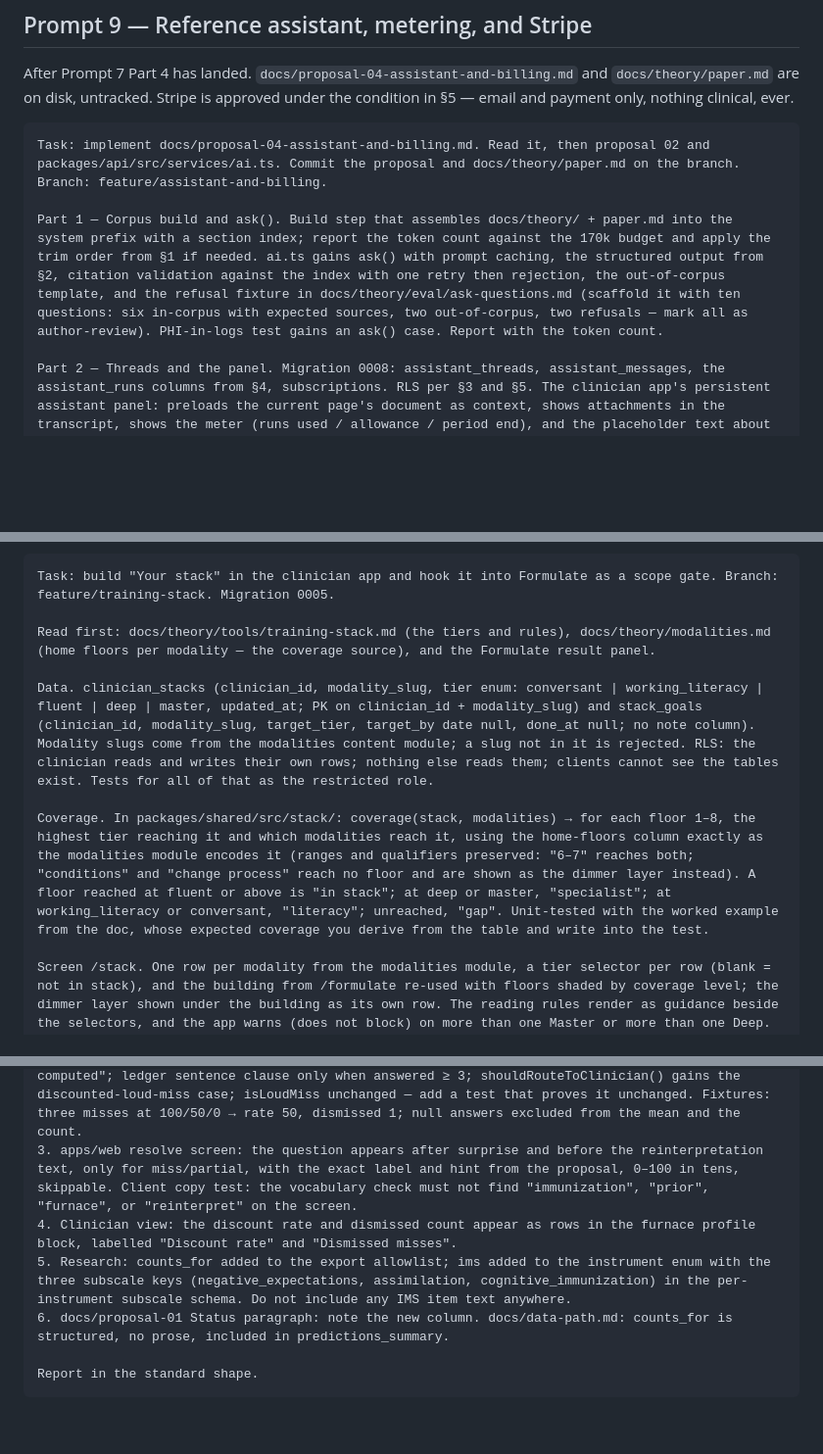
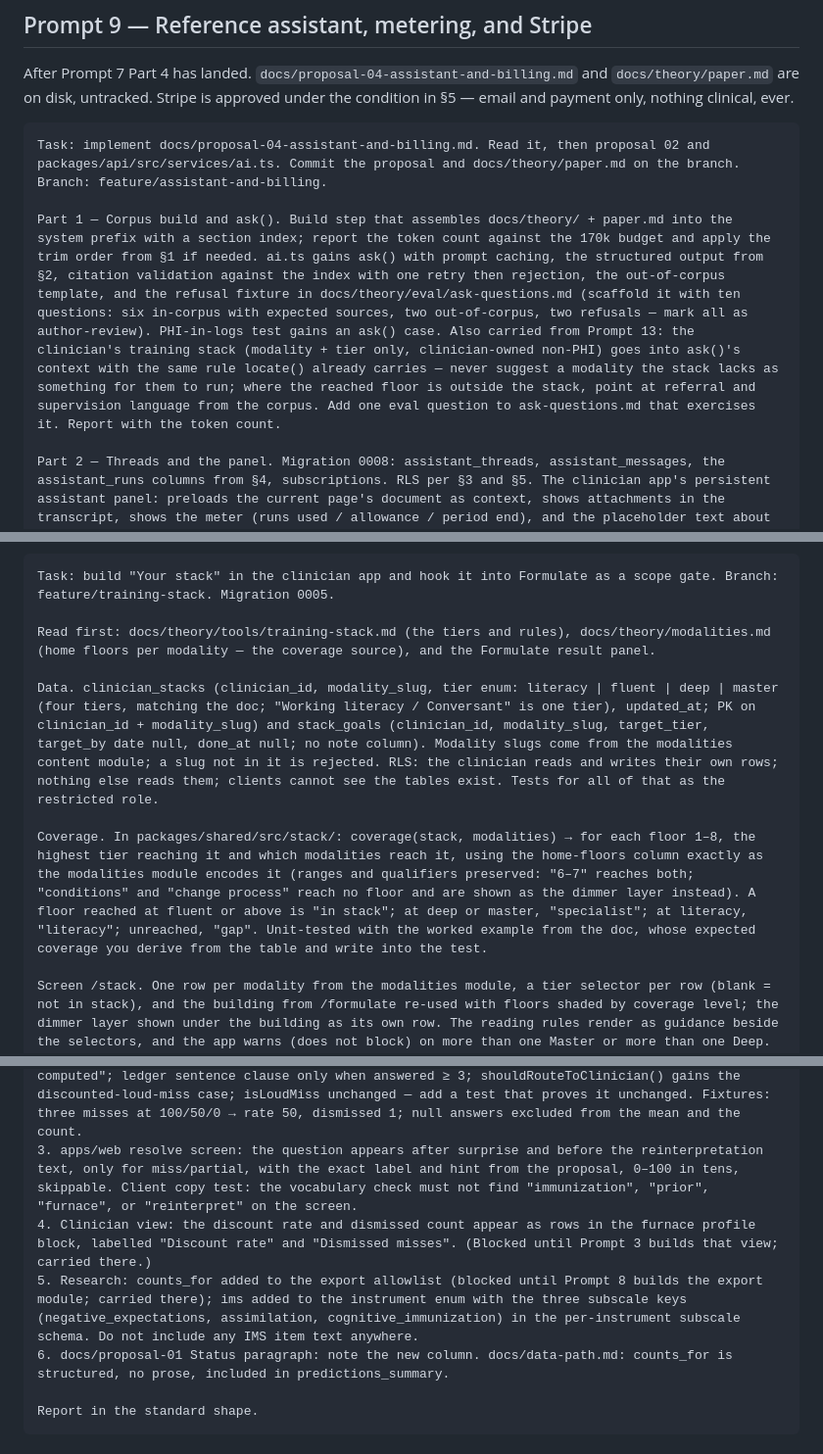
Before and after one commit to daniel-frenkel/ledger, a Markdown page: docs/code-prompts.md, 3 parts joined by grey strips. Shown at 98% size. GitHub-like rendering; blank space fills up the shorter version.

Commit message:
docs: carry ask() stack rule to Prompt 9
Four tiers in Prompt 13, and the two Prompt 14 items that are blocked rather
than skipped now say where they were carried to.

Prompt 9 gains the other half of Prompt 13's assistant rule. locate() has it;
ask() does not exist yet, so the rule and its eval question are carried to the
prompt that builds it rather than left as a gap nobody is holding.

Co-Authored-By: Claude Opus 5 <noreply@anthropic.com>

````diff
--- a/docs/code-prompts.md
+++ b/docs/code-prompts.md
@@ -274,7 +274,7 @@ After Prompt 7 Part 4 has landed. `docs/proposal-04-assistant-and-billing.md` an
 ```
 Task: implement docs/proposal-04-assistant-and-billing.md. Read it, then proposal 02 and packages/api/src/services/ai.ts. Commit the proposal and docs/theory/paper.md on the branch. Branch: feature/assistant-and-billing.
 
-Part 1 — Corpus build and ask(). Build step that assembles docs/theory/ + paper.md into the system prefix with a section index; report the token count against the 170k budget and apply the trim order from §1 if needed. ai.ts gains ask() with prompt caching, the structured output from §2, citation validation against the index with one retry then rejection, the out-of-corpus template, and the refusal fixture in docs/theory/eval/ask-questions.md (scaffold it with ten questions: six in-corpus with expected sources, two out-of-corpus, two refusals — mark all as author-review). PHI-in-logs test gains an ask() case. Report with the token count.
+Part 1 — Corpus build and ask(). Build step that assembles docs/theory/ + paper.md into the system prefix with a section index; report the token count against the 170k budget and apply the trim order from §1 if needed. ai.ts gains ask() with prompt caching, the structured output from §2, citation validation against the index with one retry then rejection, the out-of-corpus template, and the refusal fixture in docs/theory/eval/ask-questions.md (scaffold it with ten questions: six in-corpus with expected sources, two out-of-corpus, two refusals — mark all as author-review). PHI-in-logs test gains an ask() case. Also carried from Prompt 13: the clinician's training stack (modality + tier only, clinician-owned non-PHI) goes into ask()'s context with the same rule locate() already carries — never suggest a modality the stack lacks as something for them to run; where the reached floor is outside the stack, point at referral and supervision language from the corpus. Add one eval question to ask-questions.md that exercises it. Report with the token count.
 
 Part 2 — Threads and the panel. Migration 0008: assistant_threads, assistant_messages, the assistant_runs columns from §4, subscriptions. RLS per §3 and §5. The clinician app's persistent assistant panel: preloads the current page's document as context, shows attachments in the transcript, shows the meter (runs used / allowance / period end), and the placeholder text about identifying details. Delete thread works and the 30-day job hard-deletes. Report.
 
@@ -374,9 +374,9 @@ Task: build "Your stack" in the clinician app and hook it into Formulate as a sc
 
 Read first: docs/theory/tools/training-stack.md (the tiers and rules), docs/theory/modalities.md (home floors per modality — the coverage source), and the Formulate result panel.
 
-Data. clinician_stacks (clinician_id, modality_slug, tier enum: conversant | working_literacy | fluent | deep | master, updated_at; PK on clinician_id + modality_slug) and stack_goals (clinician_id, modality_slug, target_tier, target_by date null, done_at null; no note column). Modality slugs come from the modalities content module; a slug not in it is rejected. RLS: the clinician reads and writes their own rows; nothing else reads them; clients cannot see the tables exist. Tests for all of that as the restricted role.
+Data. clinician_stacks (clinician_id, modality_slug, tier enum: literacy | fluent | deep | master (four tiers, matching the doc; "Working literacy / Conversant" is one tier), updated_at; PK on clinician_id + modality_slug) and stack_goals (clinician_id, modality_slug, target_tier, target_by date null, done_at null; no note column). Modality slugs come from the modalities content module; a slug not in it is rejected. RLS: the clinician reads and writes their own rows; nothing else reads them; clients cannot see the tables exist. Tests for all of that as the restricted role.
 
-Coverage. In packages/shared/src/stack/: coverage(stack, modalities) → for each floor 1–8, the highest tier reaching it and which modalities reach it, using the home-floors column exactly as the modalities module encodes it (ranges and qualifiers preserved: "6–7" reaches both; "conditions" and "change process" reach no floor and are shown as the dimmer layer instead). A floor reached at fluent or above is "in stack"; at deep or master, "specialist"; at working_literacy or conversant, "literacy"; unreached, "gap". Unit-tested with the worked example from the doc, whose expected coverage you derive from the table and write into the test.
+Coverage. In packages/shared/src/stack/: coverage(stack, modalities) → for each floor 1–8, the highest tier reaching it and which modalities reach it, using the home-floors column exactly as the modalities module encodes it (ranges and qualifiers preserved: "6–7" reaches both; "conditions" and "change process" reach no floor and are shown as the dimmer layer instead). A floor reached at fluent or above is "in stack"; at deep or master, "specialist"; at literacy, "literacy"; unreached, "gap". Unit-tested with the worked example from the doc, whose expected coverage you derive from the table and write into the test.
 
 Screen /stack. One row per modality from the modalities module, a tier selector per row (blank = not in stack), and the building from /formulate re-used with floors shaded by coverage level; the dimmer layer shown under the building as its own row. The reading rules render as guidance beside the selectors, and the app warns (does not block) on more than one Master or more than one Deep. Under the building: "Self-declared. Not a credential. Never shown to clients." verbatim. A "Roadmap" tab lists stack_goals with a done checkbox and date; no free text.
 
@@ -401,8 +401,8 @@ Task: implement docs/proposal-06-counts-for.md, including the full eleven-instru
 1. Schema and shared: predictions.counts_for smallint null, check 0–100. Zod: optional integer 0–100, only permitted when outcomeVerdict is miss or partial (refine). Codec both directions. IndexedDB store version bump with a migration that leaves existing rows null. Sync carries it.
 2. Calibration: discountRate() and the discount block on summarizeLedger() exactly per §"What is computed"; ledger sentence clause only when answered ≥ 3; shouldRouteToClinician() gains the discounted-loud-miss case; isLoudMiss unchanged — add a test that proves it unchanged. Fixtures: three misses at 100/50/0 → rate 50, dismissed 1; null answers excluded from the mean and the count.
 3. apps/web resolve screen: the question appears after surprise and before the reinterpretation text, only for miss/partial, with the exact label and hint from the proposal, 0–100 in tens, skippable. Client copy test: the vocabulary check must not find "immunization", "prior", "furnace", or "reinterpret" on the screen.
-4. Clinician view: the discount rate and dismissed count appear as rows in the furnace profile block, labelled "Discount rate" and "Dismissed misses".
-5. Research: counts_for added to the export allowlist; ims added to the instrument enum with the three subscale keys (negative_expectations, assimilation, cognitive_immunization) in the per-instrument subscale schema. Do not include any IMS item text anywhere.
+4. Clinician view: the discount rate and dismissed count appear as rows in the furnace profile block, labelled "Discount rate" and "Dismissed misses". (Blocked until Prompt 3 builds that view; carried there.)
+5. Research: counts_for added to the export allowlist (blocked until Prompt 8 builds the export module; carried there); ims added to the instrument enum with the three subscale keys (negative_expectations, assimilation, cognitive_immunization) in the per-instrument subscale schema. Do not include any IMS item text anywhere.
 6. docs/proposal-01 Status paragraph: note the new column. docs/data-path.md: counts_for is structured, no prose, included in predictions_summary.
 
 Report in the standard shape.
````
